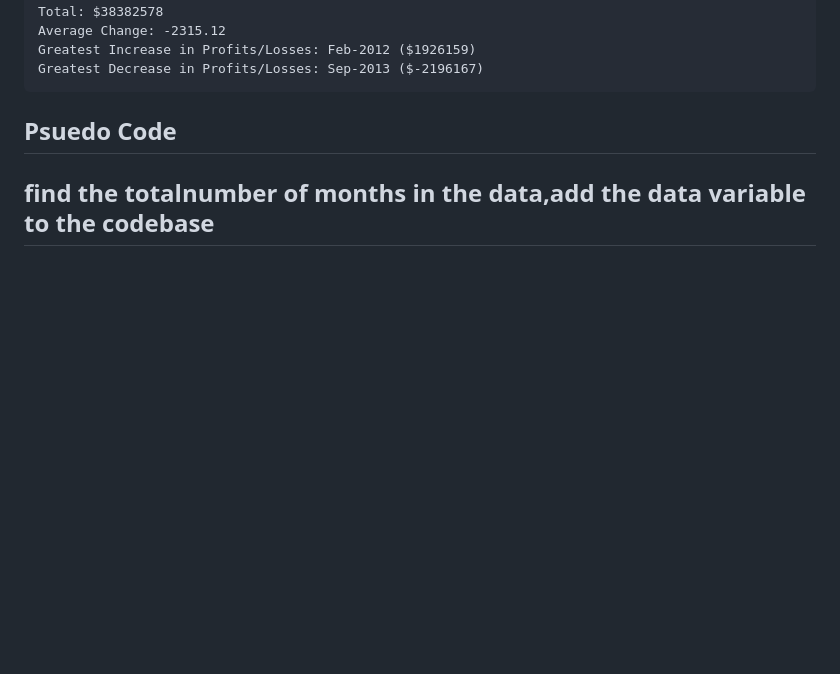
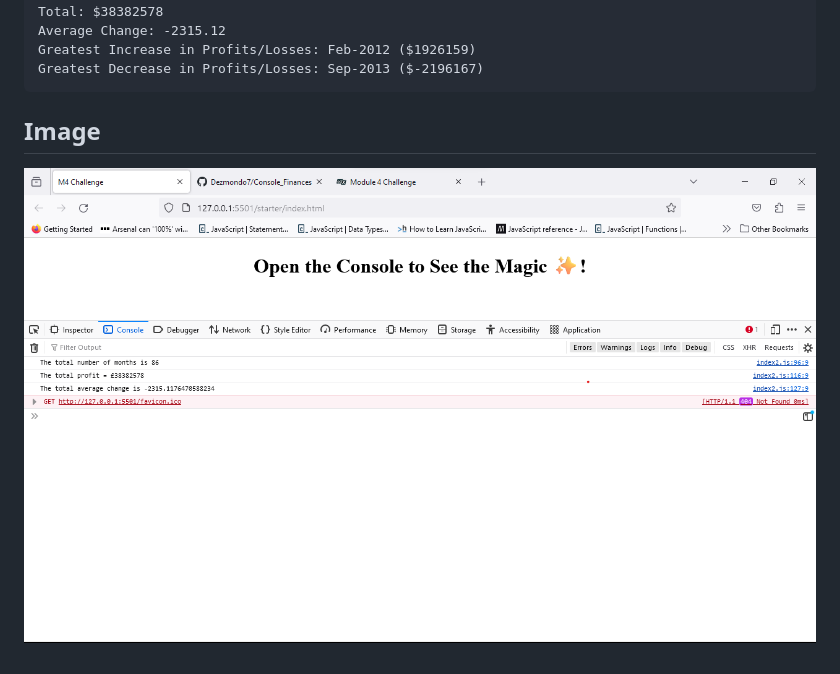
Before and after one commit to Dezmondo7/Console-Finances, a Markdown page: README.md, the part around the change. Drawn GitHub-style; pictures changed too: Console_F_image.png (added); blank space fills up the shorter version.

Commit message:
added imnage of the final working version

````diff
--- a/README.md
+++ b/README.md
@@ -23,5 +23,6 @@ The end result is to look like the below.
   Greatest Increase in Profits/Losses: Feb-2012 ($1926159)
   Greatest Decrease in Profits/Losses: Sep-2013 ($-2196167)
   ```
-## Psuedo Code
-## find the totalnumber of months in the data,add the data variable to the codebase
+
+  ## Image
+  ![Image of the working code](Console_F_image.png)
````
